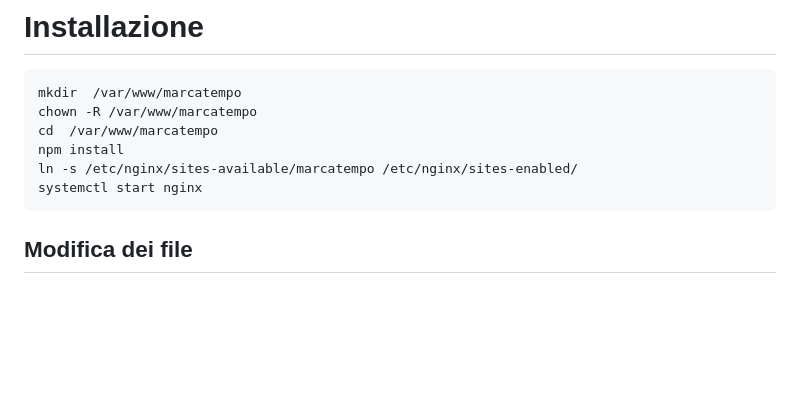
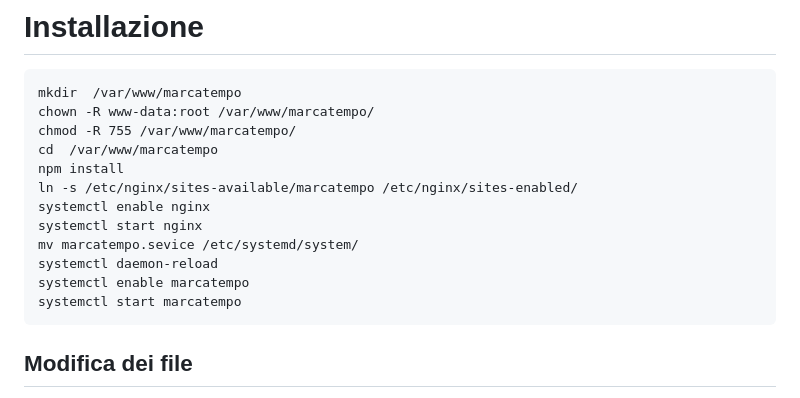
Before and after one commit to incrys/Time-Recorder, a Markdown page: README.md, the part around the change. Rendered like a GitHub page; blank space fills up the shorter version.

````diff
--- a/README.md
+++ b/README.md
@@ -73,13 +73,18 @@ npm -v
 
 ```
 mkdir  /var/www/marcatempo
-chown -R /var/www/marcatempo
+chown -R www-data:root /var/www/marcatempo/
+chmod -R 755 /var/www/marcatempo/
 cd  /var/www/marcatempo
 npm install
 ln -s /etc/nginx/sites-available/marcatempo /etc/nginx/sites-enabled/
+systemctl enable nginx
 systemctl start nginx
+mv marcatempo.sevice /etc/systemd/system/
+systemctl daemon-reload
+systemctl enable marcatempo
+systemctl start marcatempo
 ```
-
 
 ## Modifica dei file
 
````
